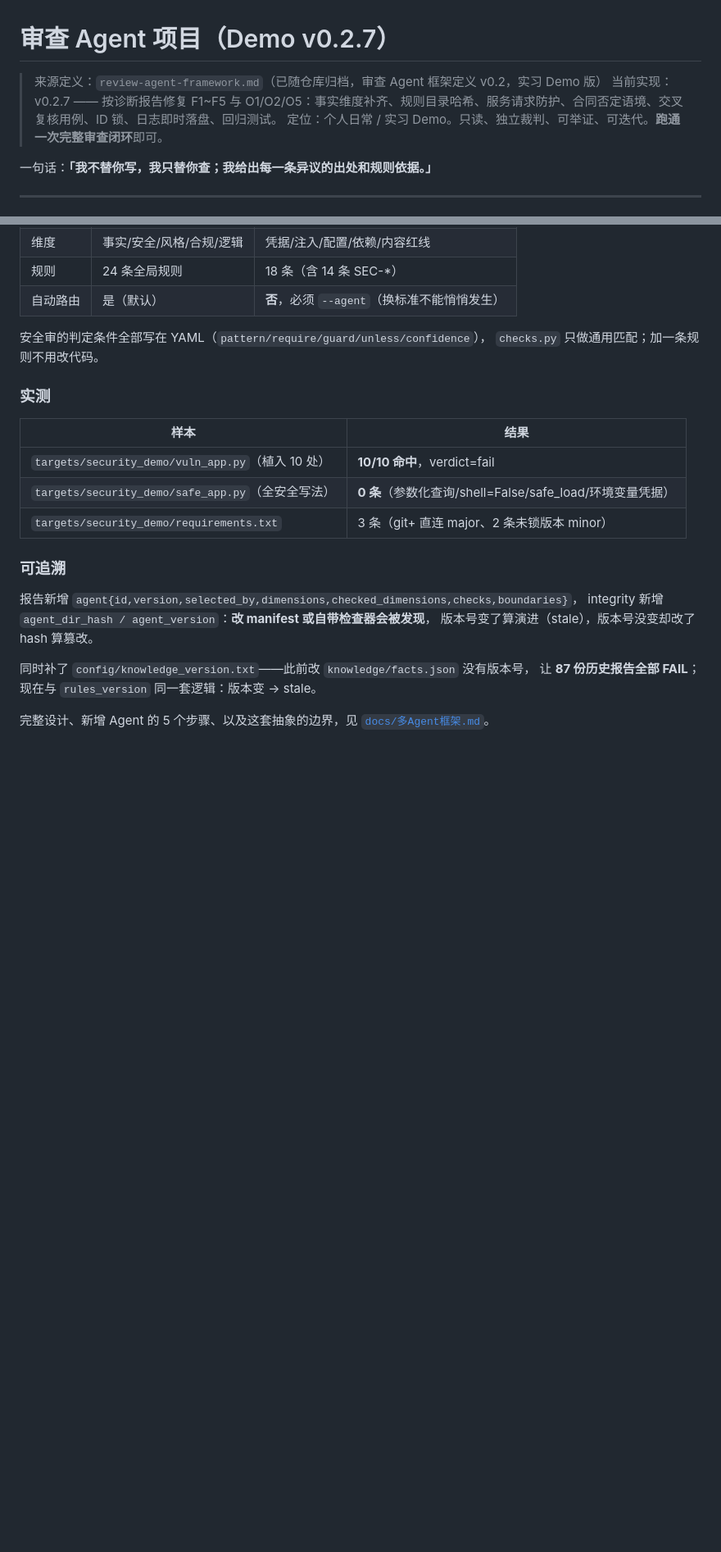
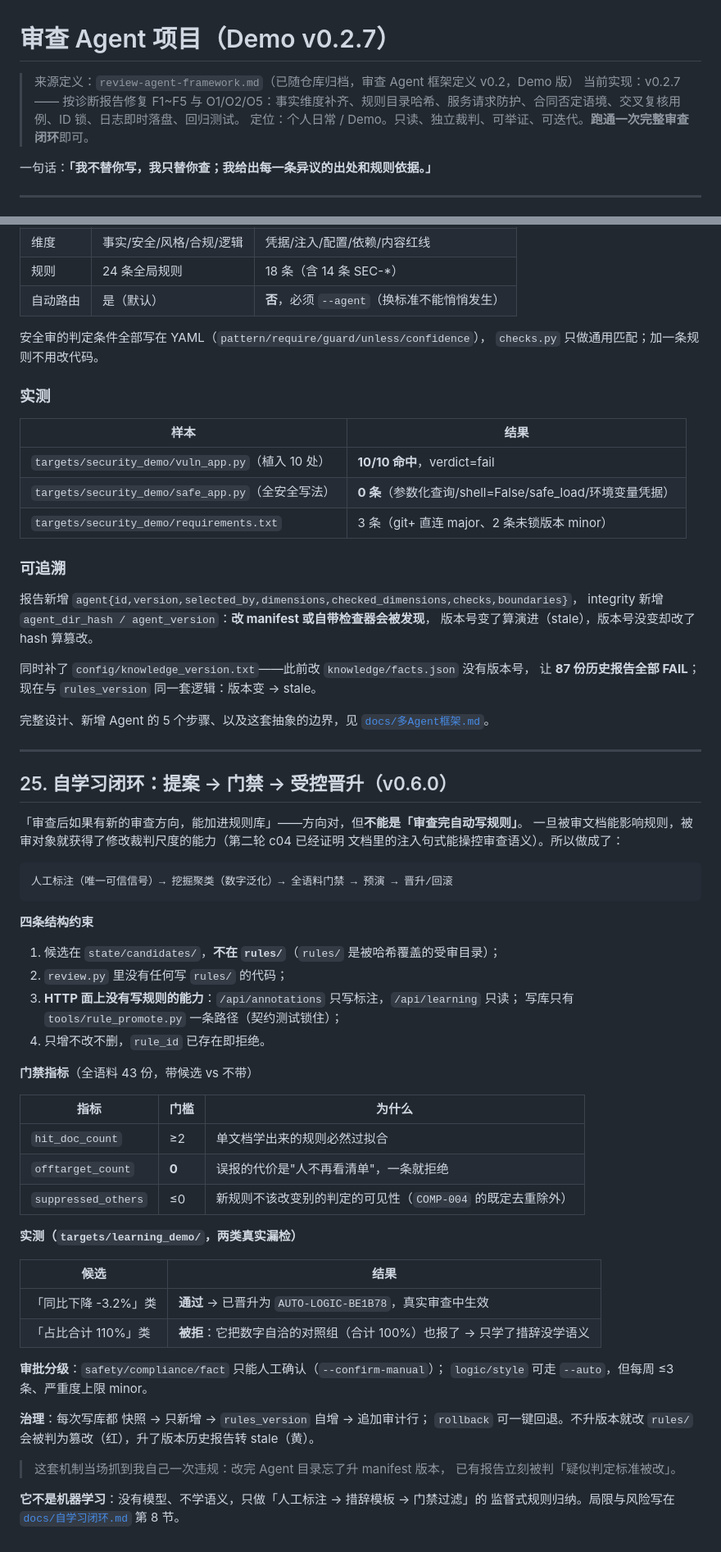
Before and after one commit to W-zai1/review-agent, a Markdown page: README.md, 2 parts joined by grey strips. Shown at 82% size. Rendered like a GitHub page; blank space fills up the shorter version.

````diff
--- a/README.md
+++ b/README.md
@@ -1,8 +1,8 @@
 # 审查 Agent 项目（Demo v0.2.7）
 
-> 来源定义：`review-agent-framework.md`（已随仓库归档，审查 Agent 框架定义 v0.2，实习 Demo 版）
+> 来源定义：`review-agent-framework.md`（已随仓库归档，审查 Agent 框架定义 v0.2，Demo 版）
 > 当前实现：v0.2.7 —— 按诊断报告修复 F1~F5 与 O1/O2/O5：事实维度补齐、规则目录哈希、服务请求防护、合同否定语境、交叉复核用例、ID 锁、日志即时落盘、回归测试。
-> 定位：个人日常 / 实习 Demo。只读、独立裁判、可举证、可迭代。**跑通一次完整审查闭环**即可。
+> 定位：个人日常 / Demo。只读、独立裁判、可举证、可迭代。**跑通一次完整审查闭环**即可。
 
 一句话：**「我不替你写，我只替你查；我给出每一条异议的出处和规则依据。」**
 
@@ -1133,3 +1177,50 @@ integrity 新增 `agent_dir_hash / agent_version`：**改 manifest 或自带检
 
 完整设计、新增 Agent 的 5 个步骤、以及这套抽象的边界，见
 [`docs/多Agent框架.md`](docs/多Agent框架.md)。
+
+---
+
+## 25. 自学习闭环：提案 → 门禁 → 受控晋升（v0.6.0）
+
+「审查后如果有新的审查方向，能加进规则库」——方向对，但**不能是「审查完自动写规则」**。
+一旦被审文档能影响规则，被审对象就获得了修改裁判尺度的能力（第二轮 c04 已经证明
+文档里的注入句式能操控审查语义）。所以做成了：
+
+```
+人工标注（唯一可信信号）→ 挖掘聚类（数字泛化）→ 全语料门禁 → 预演 → 晋升/回滚
+```
+
+**四条结构约束**
+
+1. 候选在 `state/candidates/`，**不在 `rules/`**（`rules/` 是被哈希覆盖的受审目录）；
+2. `review.py` 里没有任何写 `rules/` 的代码；
+3. **HTTP 面上没有写规则的能力**：`/api/annotations` 只写标注，`/api/learning` 只读；
+   写库只有 `tools/rule_promote.py` 一条路径（契约测试锁住）；
+4. 只增不改不删，`rule_id` 已存在即拒绝。
+
+**门禁指标**（全语料 43 份，带候选 vs 不带）
+
+| 指标 | 门槛 | 为什么 |
+|---|---|---|
+| `hit_doc_count` | ≥2 | 单文档学出来的规则必然过拟合 |
+| `offtarget_count` | **0** | 误报的代价是"人不再看清单"，一条就拒绝 |
+| `suppressed_others` | ≤0 | 新规则不该改变别的判定的可见性（`COMP-004` 的既定去重除外） |
+
+**实测（`targets/learning_demo/`，两类真实漏检）**
+
+| 候选 | 结果 |
+|---|---|
+| 「同比下降 -3.2%」类 | **通过** → 已晋升为 `AUTO-LOGIC-BE1B78`，真实审查中生效 |
+| 「占比合计 110%」类 | **被拒**：它把数字自洽的对照组（合计 100%）也报了 → 只学了措辞没学语义 |
+
+**审批分级**：`safety/compliance/fact` 只能人工确认（`--confirm-manual`）；
+`logic/style` 可走 `--auto`，但每周 ≤3 条、严重度上限 minor。
+
+**治理**：每次写库都 快照 → 只新增 → `rules_version` 自增 → 追加审计行；
+`rollback` 可一键回退。不升版本就改 `rules/` 会被判为篡改（红），升了版本历史报告转 stale（黄）。
+
+> 这套机制当场抓到我自己一次违规：改完 Agent 目录忘了升 manifest 版本，
+> 已有报告立刻被判「疑似判定标准被改」。
+
+**它不是机器学习**：没有模型、不学语义，只做「人工标注 → 措辞模板 → 门禁过滤」的
+监督式规则归纳。局限与风险写在 [`docs/自学习闭环.md`](docs/自学习闭环.md) 第 8 节。
````
Also changed, not shown: other parts of README.md (+45 -1 lines), review-agent-framework.md (+2 -2 lines).
